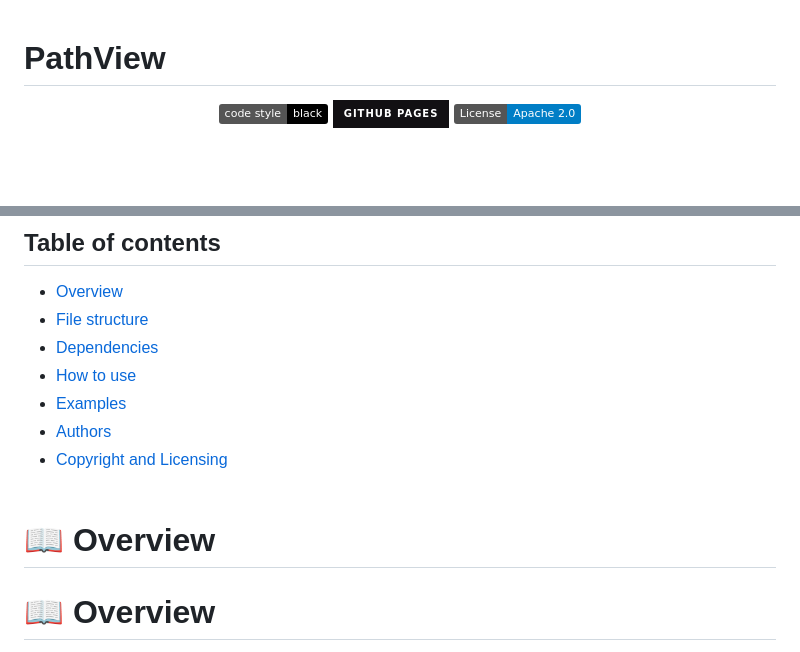
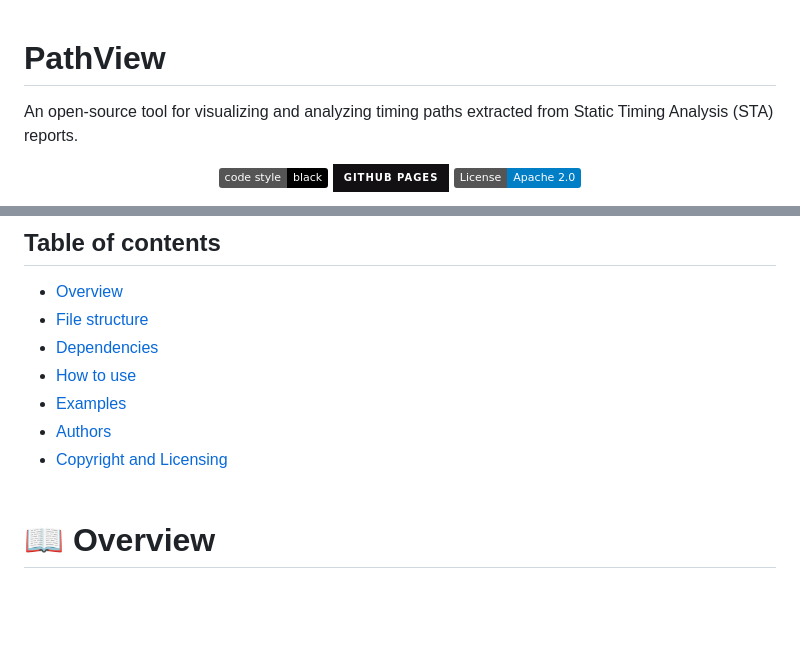
Before and after one commit to kanndil/PathView, a Markdown page: README.md, 2 parts joined by grey strips. GitHub-like rendering; badges without logos; blank space fills up the shorter version.

Commit message:
adding a short description

```diff
--- a/README.md
+++ b/README.md
@@ -1,4 +1,6 @@
 # PathView
+
+An open-source tool for visualizing and analyzing timing paths extracted from Static Timing Analysis (STA) reports.
 
 <p align="center">
   <a href=""><img src="https://img.shields.io/badge/code%20style-black-000000.svg" alt="code style: black" style="height: 20px;"></a>
@@ -21,8 +23,6 @@
 * [Authors](#authors)
 * [Copyright and Licensing](#%EF%B8%8F-copyright-and-licensing)
 <br/><br/>
-
-# 📖 Overview
 
 # 📖 Overview
 
```
